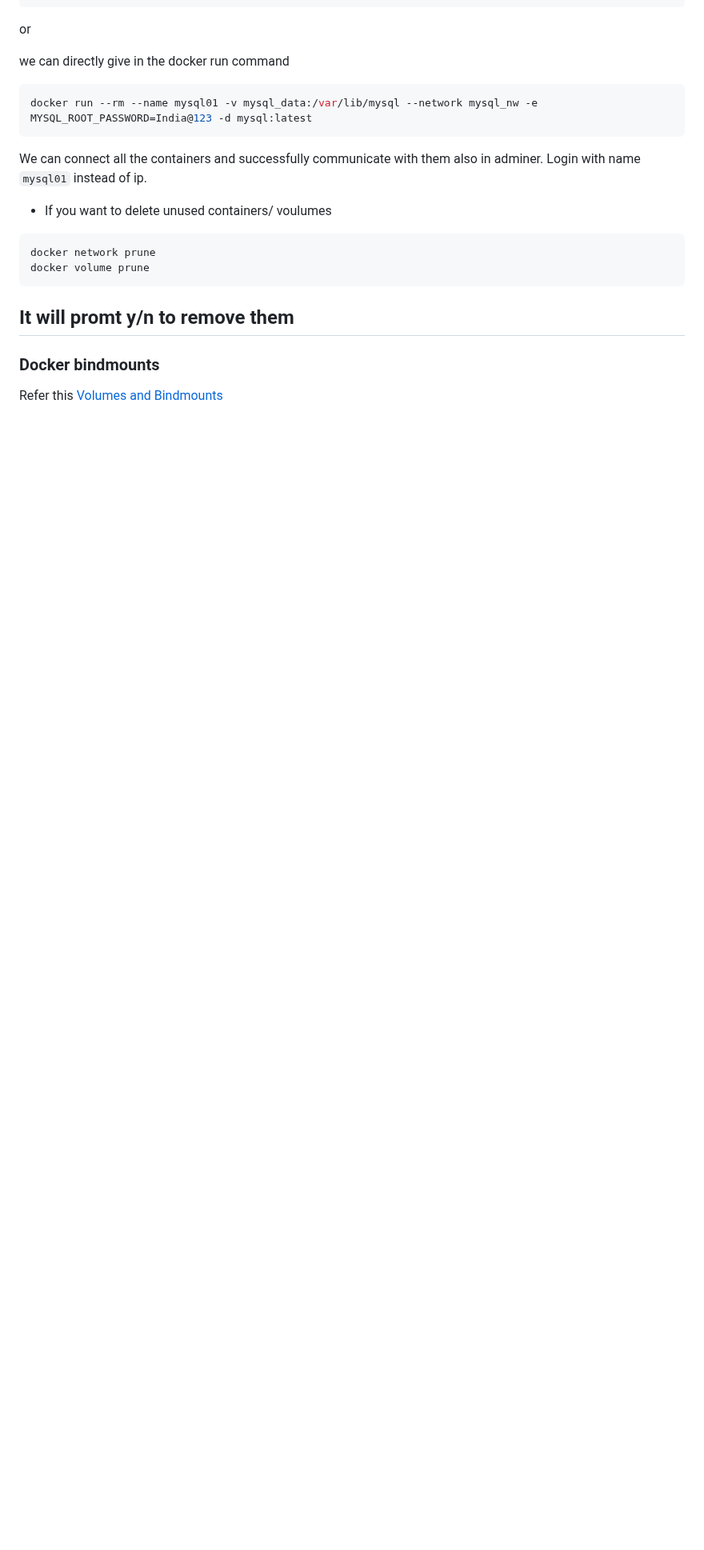
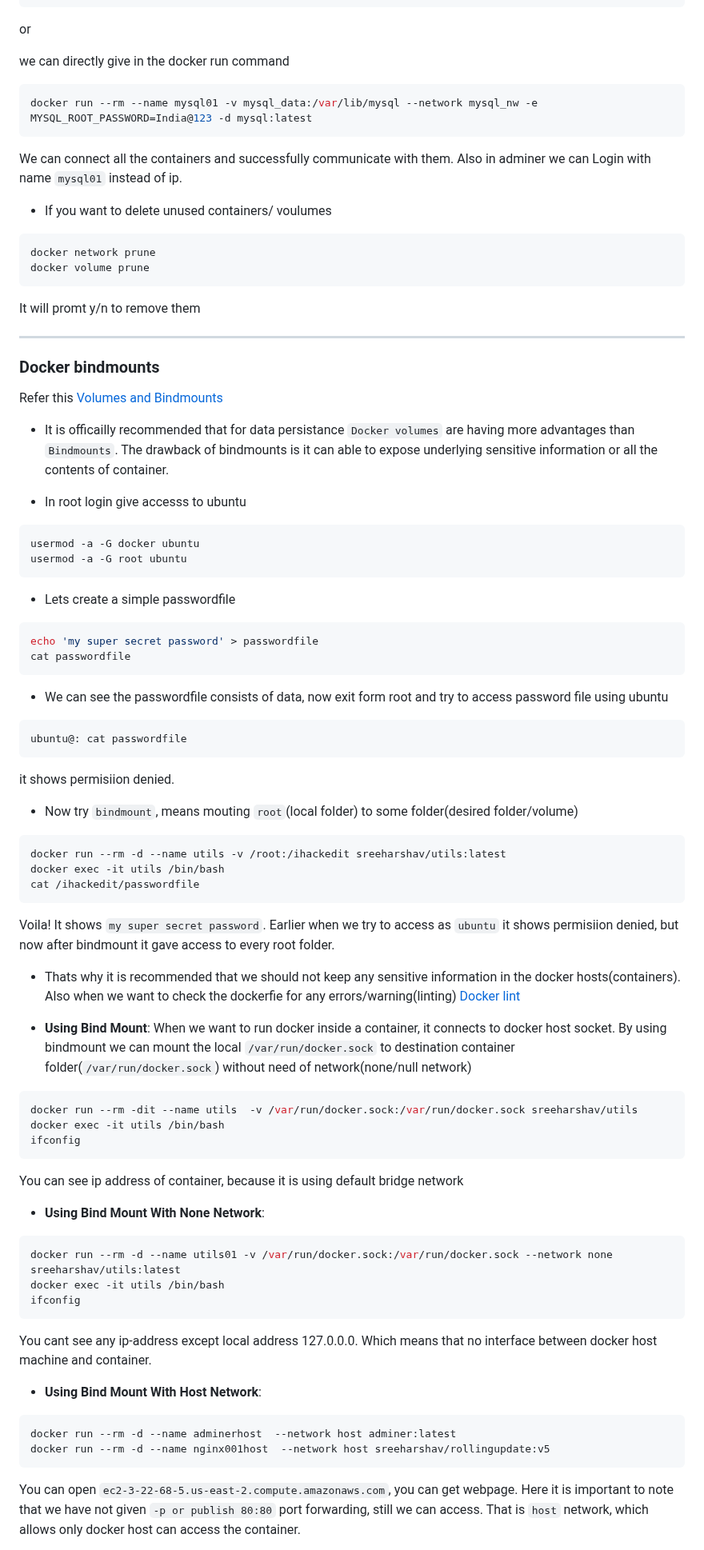
Before and after one commit to ModernVishwamithra/DevOps, a Markdown page: Docker/Docker_5_ref.md, the part around one of its changes. Shown at 80% size. GitHub-like rendering; blank space fills up the shorter version.

Commit message:
Finished  documentation for docker part 5

````diff
--- a/Docker/Docker_5_ref.md
+++ b/Docker/Docker_5_ref.md
@@ -168,7 +168,7 @@ we can directly give in the docker run command
 ```bash
 docker run --rm --name mysql01 -v mysql_data:/var/lib/mysql --network mysql_nw -e MYSQL_ROOT_PASSWORD=India@123 -d mysql:latest
 ```
-We can connect all the containers and successfully communicate with them also in adminer. Login with name `mysql01` instead of ip.
+We can connect all the containers and successfully communicate with them. Also in adminer we can Login with name `mysql01` instead of ip.
 
 * If you want to delete unused containers/ voulumes
 ```bash
@@ -176,6 +176,64 @@ docker network prune
 docker volume prune
 ```
 It will promt y/n to remove them
+
 -----
 ### Docker bindmounts
 Refer this [Volumes and Bindmounts](https://docs.docker.com/storage/volumes/)
+
+* It is officailly recommended that for data persistance `Docker volumes` are having more advantages than `Bindmounts`. The drawback of bindmounts is it can able to expose underlying sensitive information or all the contents of container.
+
+* In root login give accesss to ubuntu
+
+```bash
+usermod -a -G docker ubuntu
+usermod -a -G root ubuntu
+```
+
+* Lets create a simple passwordfile
+
+```bash
+echo 'my super secret password' > passwordfile
+cat passwordfile
+```
+* We can see the passwordfile consists of data, now exit form root and try to access password file using ubuntu
+```bash
+ubuntu@: cat passwordfile
+```
+it shows permisiion denied.
+
+* Now try `bindmount`, means mouting `root`(local folder) to some folder(desired folder/volume)
+```bash
+docker run --rm -d --name utils -v /root:/ihackedit sreeharshav/utils:latest
+docker exec -it utils /bin/bash
+cat /ihackedit/passwordfile
+```
+Voila! It shows `my super secret password`. Earlier when we try to access as `ubuntu` it shows permisiion denied, but now after bindmount it gave access to every root folder.
+
+* Thats why it is recommended that we should not keep any sensitive information in the docker hosts(containers). Also when we want to check the dockerfie for any errors/warning(linting)
+[Docker lint](https://hadolint.github.io/hadolint/)
+
+* **Using Bind Mount**: When we want to run docker inside a container, it connects to docker host socket. By using bindmount we can mount the local `/var/run/docker.sock` to destination container folder(`/var/run/docker.sock`) without need of network(none/null network)
+
+```bash
+docker run --rm -dit --name utils  -v /var/run/docker.sock:/var/run/docker.sock sreeharshav/utils
+docker exec -it utils /bin/bash
+ifconfig
+```
+You can see ip address of container, because it is using default bridge network
+
+* **Using Bind Mount With None Network**:
+```bash
+docker run --rm -d --name utils01 -v /var/run/docker.sock:/var/run/docker.sock --network none sreeharshav/utils:latest
+docker exec -it utils /bin/bash
+ifconfig
+```
+You cant see any ip-address except local address 127.0.0.0. Which means that no interface between docker host machine and container.
+
+* **Using Bind Mount With Host Network**:
+```bash
+docker run --rm -d --name adminerhost  --network host adminer:latest
+docker run --rm -d --name nginx001host  --network host sreeharshav/rollingupdate:v5
+```
+You can open `ec2-3-22-68-5.us-east-2.compute.amazonaws.com`, you can get webpage. Here it is important to note that we have not given `-p or publish 80:80` port forwarding, still we can access. That is `host` network, which allows only docker host can access the container.
+
````
Also changed, not shown: other parts of Docker/Docker_5_ref.md (+11 -0 lines).
